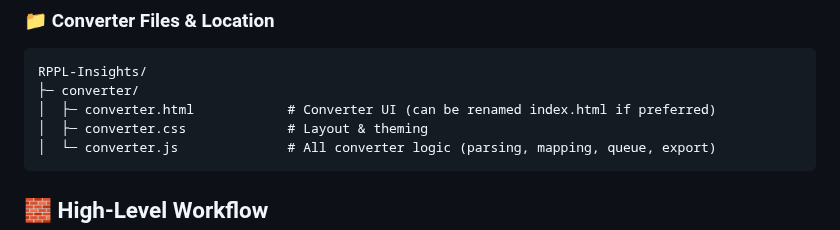
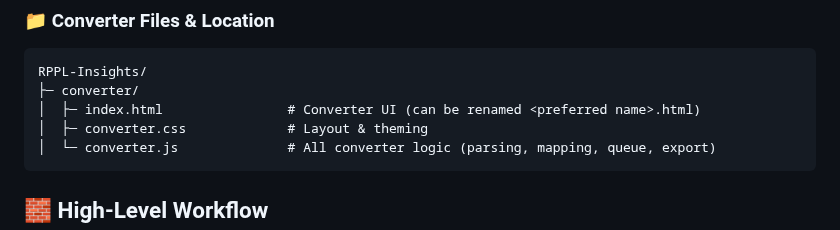
Before and after one commit to pcla-code/RPPL-Insights, a Markdown page: README.md, the part around the change. GitHub-like rendering.

Commit message:
Update README.md
Updated converter.html to index.html to match files

````diff
--- a/README.md
+++ b/README.md
@@ -478,7 +478,7 @@ It is intentionally **non-hard-coded**: as long as a file has a date column and
 ```text
 RPPL-Insights/
 ├─ converter/
-│  ├─ converter.html            # Converter UI (can be renamed index.html if preferred)
+│  ├─ index.html                # Converter UI (can be renamed <preferred name>.html)
 │  ├─ converter.css             # Layout & theming
 │  └─ converter.js              # All converter logic (parsing, mapping, queue, export)
 ```
````
